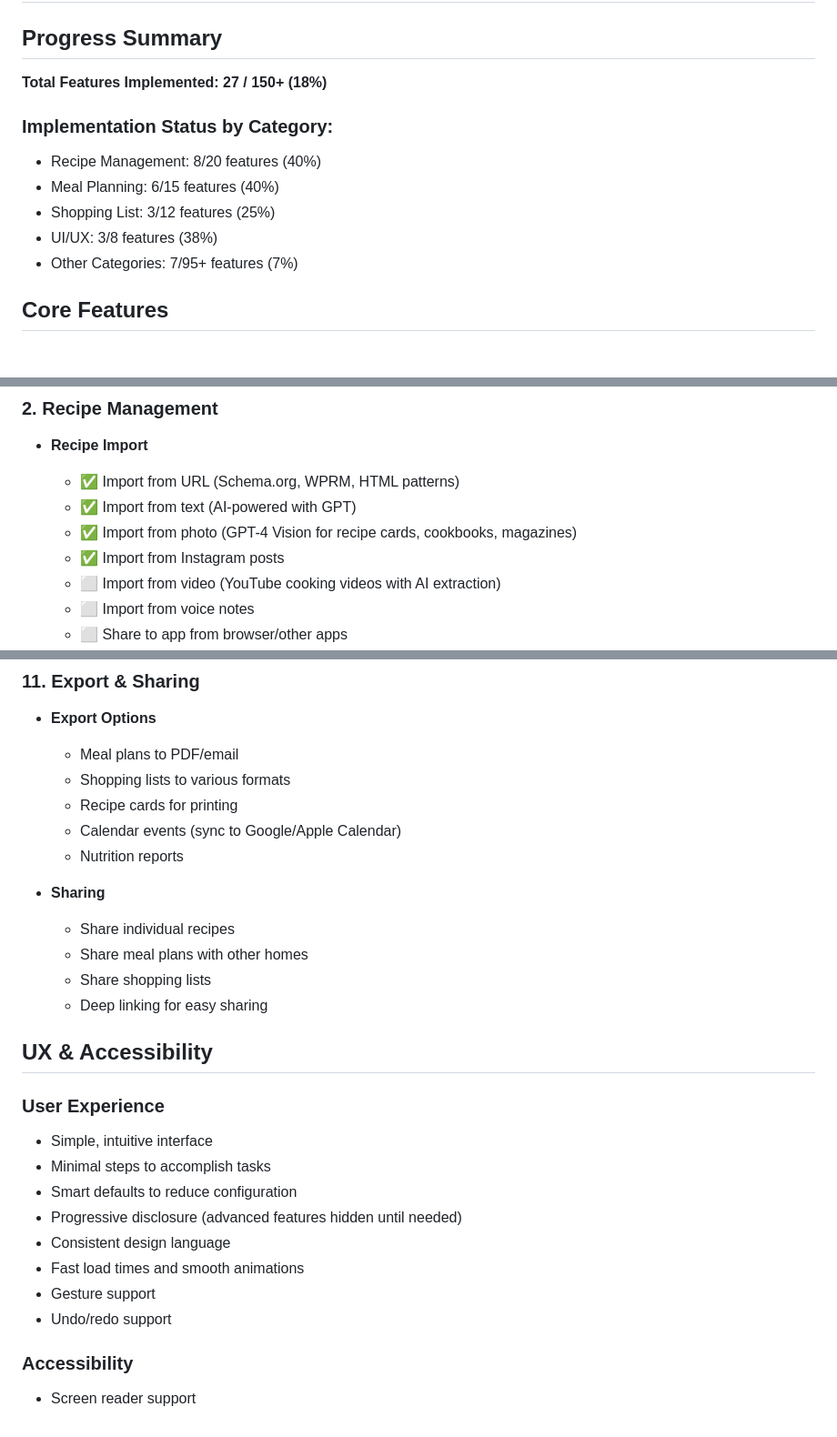
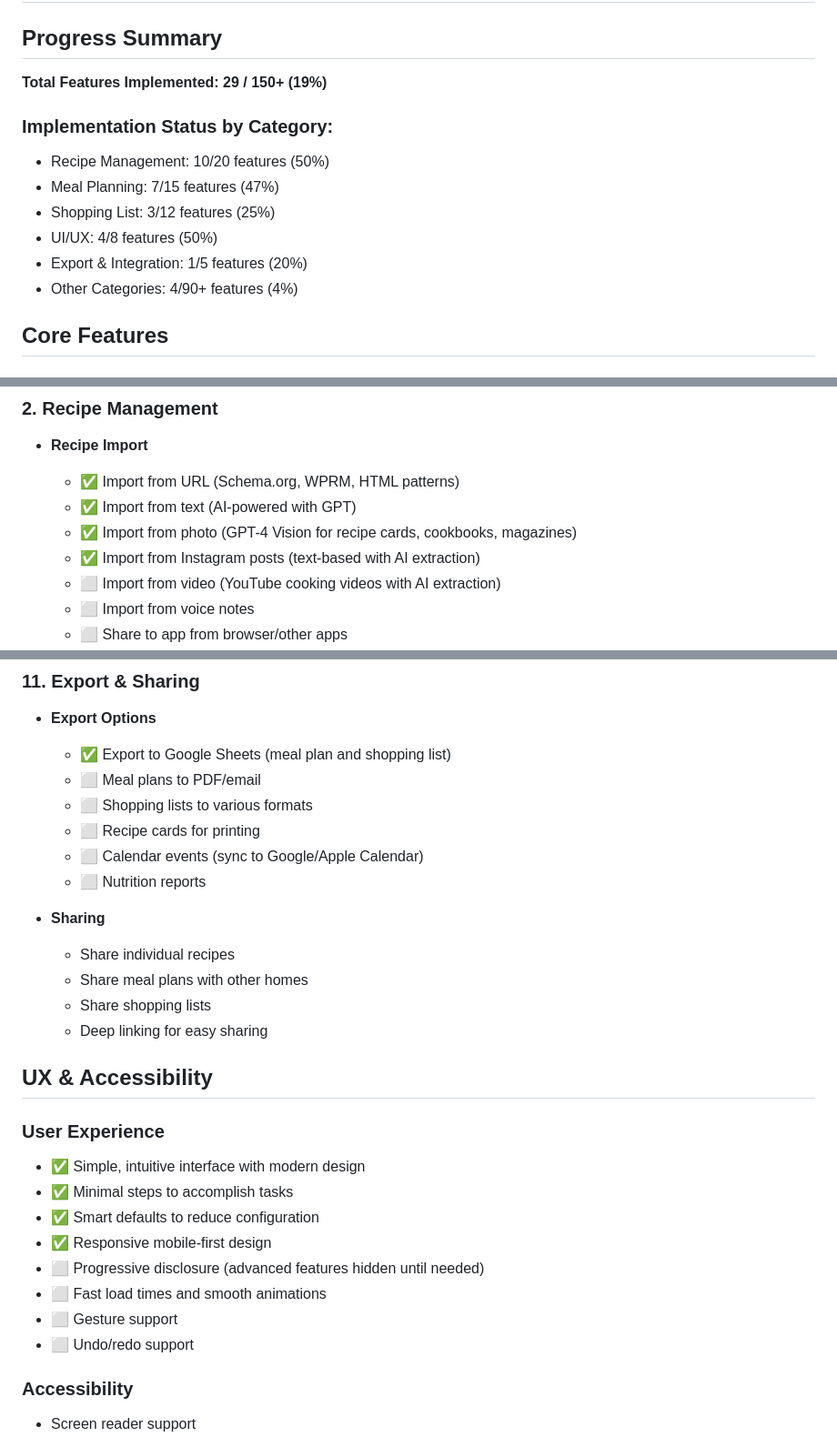
Before and after one commit to tarbadev/meal-planner, a Markdown page: FEATURES.md, 3 parts joined by grey strips. Shown at 91% size. Rendered like a GitHub page.

```diff
--- a/FEATURES.md
+++ b/FEATURES.md
@@ -1,14 +1,15 @@
 # Meal Planner Pro - Feature Specification
 
 ## Progress Summary
-**Total Features Implemented: 27 / 150+ (18%)**
+**Total Features Implemented: 29 / 150+ (19%)**
 
 ### Implementation Status by Category:
-- Recipe Management: 8/20 features (40%)
-- Meal Planning: 6/15 features (40%)
+- Recipe Management: 10/20 features (50%)
+- Meal Planning: 7/15 features (47%)
 - Shopping List: 3/12 features (25%)
-- UI/UX: 3/8 features (38%)
-- Other Categories: 7/95+ features (7%)
+- UI/UX: 4/8 features (50%)
+- Export & Integration: 1/5 features (20%)
+- Other Categories: 4/90+ features (4%)
 
 ## Core Features
 
@@ -40,7 +41,7 @@
   - ✅ Import from URL (Schema.org, WPRM, HTML patterns)
   - ✅ Import from text (AI-powered with GPT)
   - ✅ Import from photo (GPT-4 Vision for recipe cards, cookbooks, magazines)
-  - ✅ Import from Instagram posts
+  - ✅ Import from Instagram posts (text-based with AI extraction)
   - ⬜ Import from video (YouTube cooking videos with AI extraction)
   - ⬜ Import from voice notes
   - ⬜ Share to app from browser/other apps
@@ -227,11 +233,12 @@
 
 ### 11. Export & Sharing
 - **Export Options**
-  - Meal plans to PDF/email
-  - Shopping lists to various formats
-  - Recipe cards for printing
-  - Calendar events (sync to Google/Apple Calendar)
-  - Nutrition reports
+  - ✅ Export to Google Sheets (meal plan and shopping list)
+  - ⬜ Meal plans to PDF/email
+  - ⬜ Shopping lists to various formats
+  - ⬜ Recipe cards for printing
+  - ⬜ Calendar events (sync to Google/Apple Calendar)
+  - ⬜ Nutrition reports
 
 - **Sharing**
   - Share individual recipes
@@ -242,14 +249,14 @@
 ## UX & Accessibility
 
 ### User Experience
-- Simple, intuitive interface
-- Minimal steps to accomplish tasks
-- Smart defaults to reduce configuration
-- Progressive disclosure (advanced features hidden until needed)
-- Consistent design language
-- Fast load times and smooth animations
-- Gesture support
-- Undo/redo support
+- ✅ Simple, intuitive interface with modern design
+- ✅ Minimal steps to accomplish tasks
+- ✅ Smart defaults to reduce configuration
+- ✅ Responsive mobile-first design
+- ⬜ Progressive disclosure (advanced features hidden until needed)
+- ⬜ Fast load times and smooth animations
+- ⬜ Gesture support
+- ⬜ Undo/redo support
 
 ### Accessibility
 - Screen reader support
```
Also changed, not shown: other parts of FEATURES.md (+35 -30 lines).
